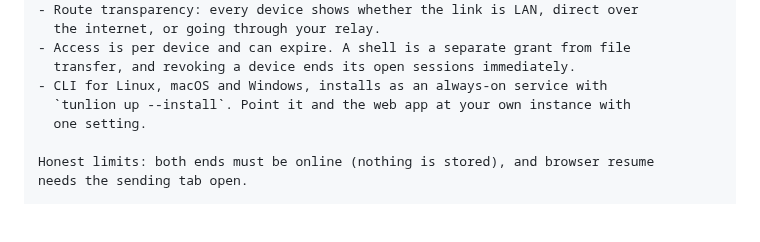
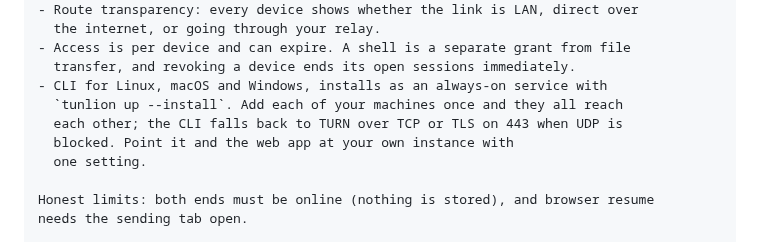
Before and after one commit to Abdk4Moura/tunlion, a Markdown page: docs/launch/LAUNCH-PACK.md, the part around one of its changes. Drawn GitHub-style; blank space fills up the shorter version.

```diff
--- a/docs/launch/LAUNCH-PACK.md
+++ b/docs/launch/LAUNCH-PACK.md
@@ -143,7 +147,9 @@ For r/selfhosted specifically:
 - Access is per device and can expire. A shell is a separate grant from file
   transfer, and revoking a device ends its open sessions immediately.
 - CLI for Linux, macOS and Windows, installs as an always-on service with
-  `tunlion up --install`. Point it and the web app at your own instance with
+  `tunlion up --install`. Add each of your machines once and they all reach
+  each other; the CLI falls back to TURN over TCP or TLS on 443 when UDP is
+  blocked. Point it and the web app at your own instance with
   one setting.
 
 Honest limits: both ends must be online (nothing is stored), and browser resume
```
Also changed, not shown: other parts of docs/launch/LAUNCH-PACK.md (+23 -8 lines).
